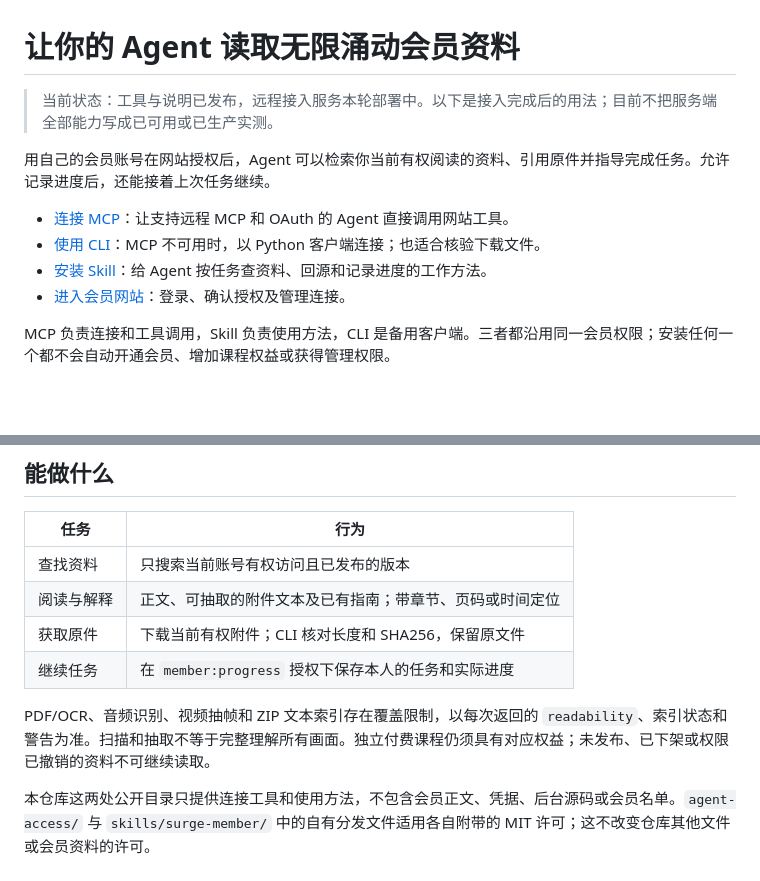
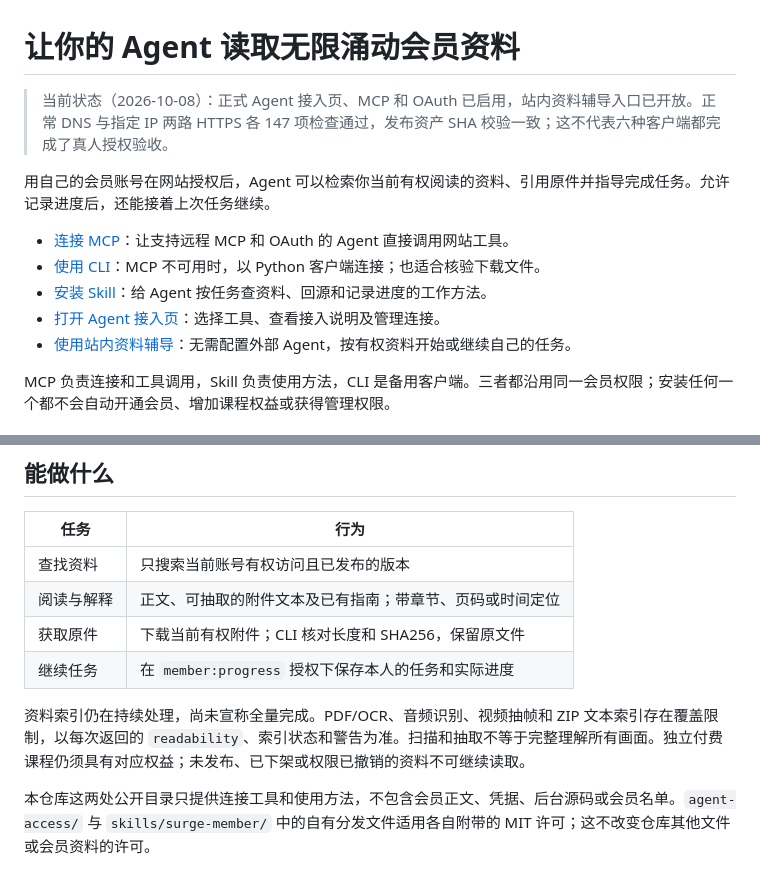
Before and after one commit to erduo1998-cell/erduo.art, a Markdown page: agent-access/README.md, 2 parts joined by grey strips. GitHub-like rendering; blank space fills up the shorter version.

```diff
--- a/agent-access/README.md
+++ b/agent-access/README.md
@@ -1,13 +1,14 @@
 # 让你的 Agent 读取无限涌动会员资料
 
-> 当前状态：工具与说明已发布，远程接入服务本轮部署中。以下是接入完成后的用法；目前不把服务端全部能力写成已可用或已生产实测。
+> 当前状态（2026-10-08）：正式 Agent 接入页、MCP 和 OAuth 已启用，站内资料辅导入口已开放。正常 DNS 与指定 IP 两路 HTTPS 各 147 项检查通过，发布资产 SHA 校验一致；这不代表六种客户端都完成了真人授权验收。
 
 用自己的会员账号在网站授权后，Agent 可以检索你当前有权阅读的资料、引用原件并指导完成任务。允许记录进度后，还能接着上次任务继续。
 
 - [连接 MCP](MCP.md)：让支持远程 MCP 和 OAuth 的 Agent 直接调用网站工具。
 - [使用 CLI](CLI.md)：MCP 不可用时，以 Python 客户端连接；也适合核验下载文件。
 - [安装 Skill](../skills/surge-member/SKILL.md)：给 Agent 按任务查资料、回源和记录进度的工作方法。
-- [进入会员网站](https://login.erduo.art/studio/)：登录、确认授权及管理连接。
+- [打开 Agent 接入页](https://login.erduo.art/agent/)：选择工具、查看接入说明及管理连接。
+- [使用站内资料辅导](https://login.erduo.art/tutor/)：无需配置外部 Agent，按有权资料开始或继续自己的任务。
 
 MCP 负责连接和工具调用，Skill 负责使用方法，CLI 是备用客户端。三者都沿用同一会员权限；安装任何一个都不会自动开通会员、增加课程权益或获得管理权限。
 
@@ -42,6 +43,6 @@ MCP 负责连接和工具调用，Skill 负责使用方法，CLI 是备用客户
 | 获取原件 | 下载当前有权附件；CLI 核对长度和 SHA256，保留原文件 |
 | 继续任务 | 在 `member:progress` 授权下保存本人的任务和实际进度 |
 
-PDF/OCR、音频识别、视频抽帧和 ZIP 文本索引存在覆盖限制，以每次返回的 `readability`、索引状态和警告为准。扫描和抽取不等于完整理解所有画面。独立付费课程仍须具有对应权益；未发布、已下架或权限已撤销的资料不可继续读取。
+资料索引仍在持续处理，尚未宣称全量完成。PDF/OCR、音频识别、视频抽帧和 ZIP 文本索引存在覆盖限制，以每次返回的 `readability`、索引状态和警告为准。扫描和抽取不等于完整理解所有画面。独立付费课程仍须具有对应权益；未发布、已下架或权限已撤销的资料不可继续读取。
 
 本仓库这两处公开目录只提供连接工具和使用方法，不包含会员正文、凭据、后台源码或会员名单。`agent-access/` 与 `skills/surge-member/` 中的自有分发文件适用各自附带的 MIT 许可；这不改变仓库其他文件或会员资料的许可。
```
Also changed, not shown: agent-access/MCP.md (+2 -2 lines).
